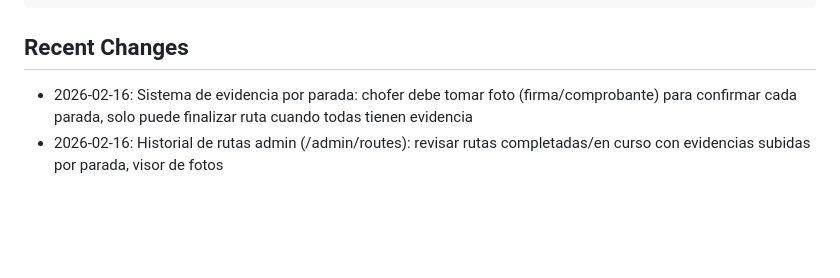
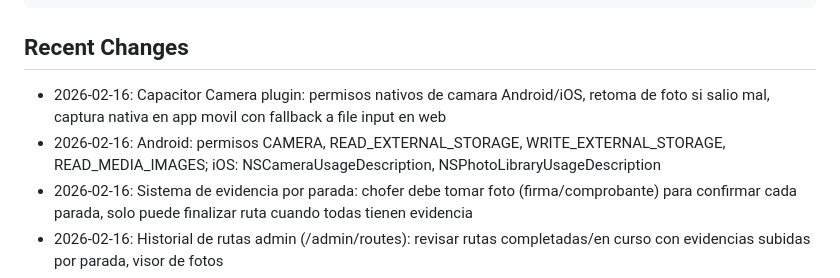
Before and after one commit to e38377066-max/HormiRuta, a Markdown page: replit.md, the part around the change. Drawn GitHub-style; blank space fills up the shorter version.

Commit message:
Improve camera functionality for capturing and retaking photos
Integrate Capacitor Camera plugin for native photo capture on mobile, adding retake functionality and updating Android/iOS permissions.

Replit-Commit-Author: Agent
Replit-Commit-Session-Id: 6b1357bb-5021-4a00-9deb-ec7382dc773d
Replit-Commit-Checkpoint-Type: full_checkpoint
Replit-Commit-Event-Id: d61cca19-d0a0-462d-bc89-5ebcad292d26
Replit-Commit-Screenshot-Url: https://storage.googleapis.com/screenshot-production-us-central1/11aa88d0-3b3d-43c0-9df1-20bd487f29f3/6b1357bb-5021-4a00-9deb-ec7382dc773d/qQxvdSq
Replit-Helium-Checkpoint-Created: true

````diff
--- a/replit.md
+++ b/replit.md
@@ -30,6 +30,8 @@ Area 862 System es una aplicacion de planificacion y optimizacion de rutas de en
 ```
 
 ## Recent Changes
+- 2026-02-16: Capacitor Camera plugin: permisos nativos de camara Android/iOS, retoma de foto si salio mal, captura nativa en app movil con fallback a file input en web
+- 2026-02-16: Android: permisos CAMERA, READ_EXTERNAL_STORAGE, WRITE_EXTERNAL_STORAGE, READ_MEDIA_IMAGES; iOS: NSCameraUsageDescription, NSPhotoLibraryUsageDescription
 - 2026-02-16: Sistema de evidencia por parada: chofer debe tomar foto (firma/comprobante) para confirmar cada parada, solo puede finalizar ruta cuando todas tienen evidencia
 - 2026-02-16: Historial de rutas admin (/admin/routes): revisar rutas completadas/en curso con evidencias subidas por parada, visor de fotos
 - 2026-02-16: Backend: multer para uploads de fotos, endpoints POST /api/dispatch/stops/:id/evidence, PUT /api/dispatch/routes/:id/complete, GET /api/dispatch/routes/history, GET /api/dispatch/routes/:id/detail
````
